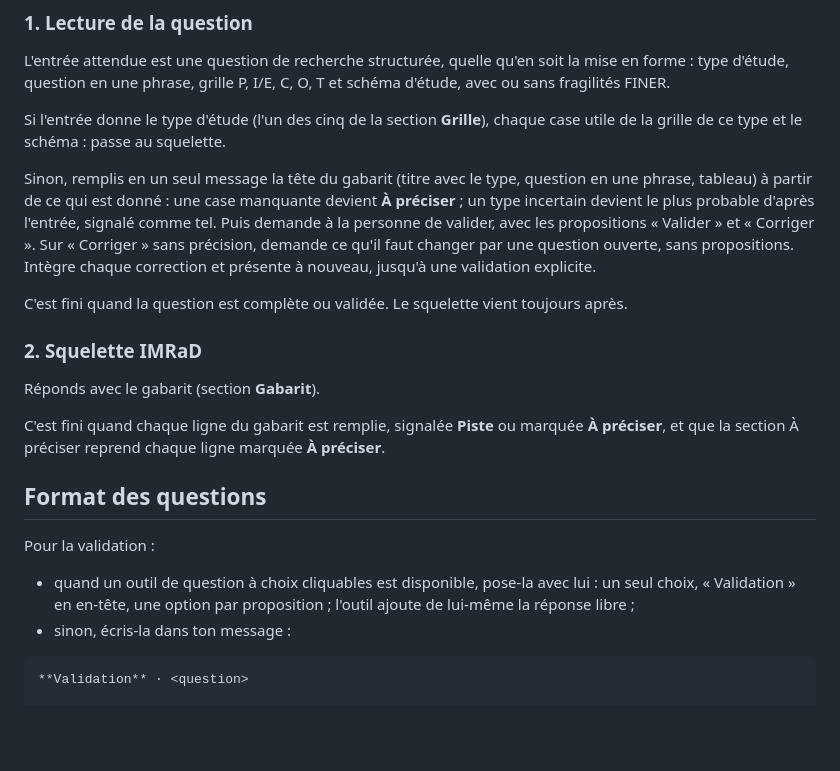
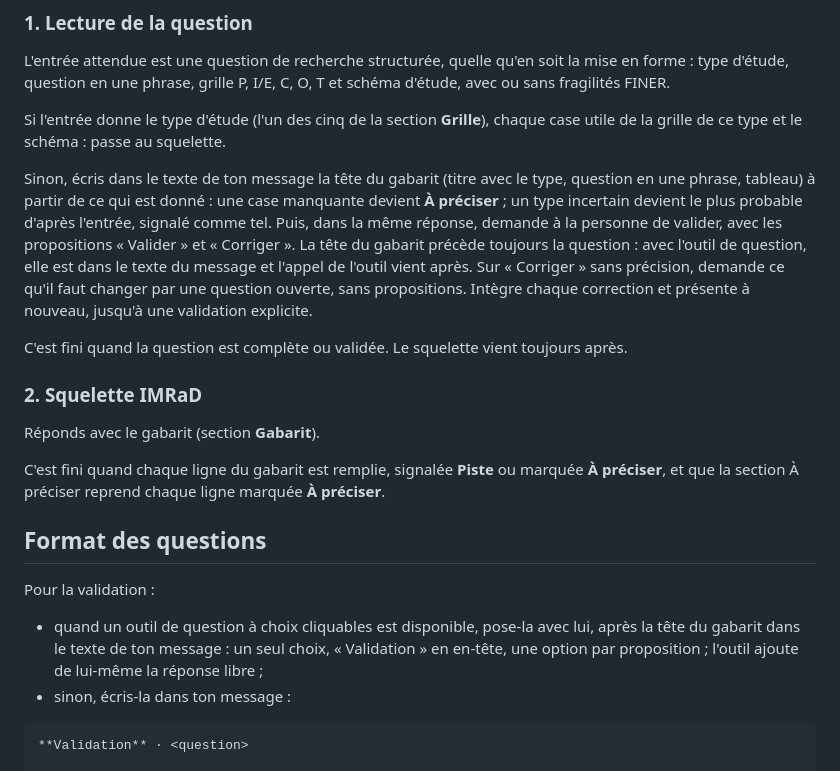
Before and after one commit to basilefuchs/skills, a Markdown page: skills/squelette-imrad/SKILL.md, the part around the change. GitHub-like rendering; blank space fills up the shorter version.

````diff
--- a/skills/squelette-imrad/SKILL.md
+++ b/skills/squelette-imrad/SKILL.md
@@ -23,7 +23,7 @@ L'entrée attendue est une question de recherche structurée, quelle qu'en soit
 
 Si l'entrée donne le type d'étude (l'un des cinq de la section **Grille**), chaque case utile de la grille de ce type et le schéma : passe au squelette.
 
-Sinon, remplis en un seul message la tête du gabarit (titre avec le type, question en une phrase, tableau) à partir de ce qui est donné : une case manquante devient **À préciser** ; un type incertain devient le plus probable d'après l'entrée, signalé comme tel. Puis demande à la personne de valider, avec les propositions « Valider » et « Corriger ». Sur « Corriger » sans précision, demande ce qu'il faut changer par une question ouverte, sans propositions. Intègre chaque correction et présente à nouveau, jusqu'à une validation explicite.
+Sinon, écris dans le texte de ton message la tête du gabarit (titre avec le type, question en une phrase, tableau) à partir de ce qui est donné : une case manquante devient **À préciser** ; un type incertain devient le plus probable d'après l'entrée, signalé comme tel. Puis, dans la même réponse, demande à la personne de valider, avec les propositions « Valider » et « Corriger ». La tête du gabarit précède toujours la question : avec l'outil de question, elle est dans le texte du message et l'appel de l'outil vient après. Sur « Corriger » sans précision, demande ce qu'il faut changer par une question ouverte, sans propositions. Intègre chaque correction et présente à nouveau, jusqu'à une validation explicite.
 
 C'est fini quand la question est complète ou validée. Le squelette vient toujours après.
 
@@ -37,7 +37,7 @@ C'est fini quand chaque ligne du gabarit est remplie, signalée **Piste** ou mar
 
 Pour la validation :
 
-- quand un outil de question à choix cliquables est disponible, pose-la avec lui : un seul choix, « Validation » en en-tête, une option par proposition ; l'outil ajoute de lui-même la réponse libre ;
+- quand un outil de question à choix cliquables est disponible, pose-la avec lui, après la tête du gabarit dans le texte de ton message : un seul choix, « Validation » en en-tête, une option par proposition ; l'outil ajoute de lui-même la réponse libre ;
 - sinon, écris-la dans ton message :
 
 ```markdown
````
Also changed, not shown: skills/question-recherche-pico/SKILL.md (+2 -2 lines).
